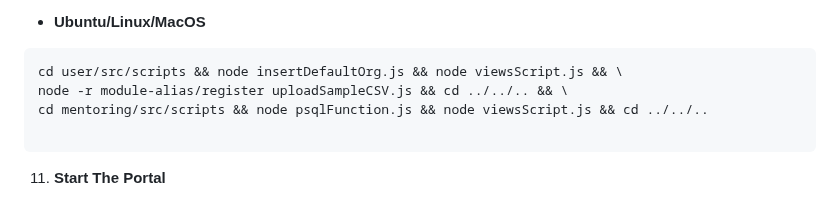
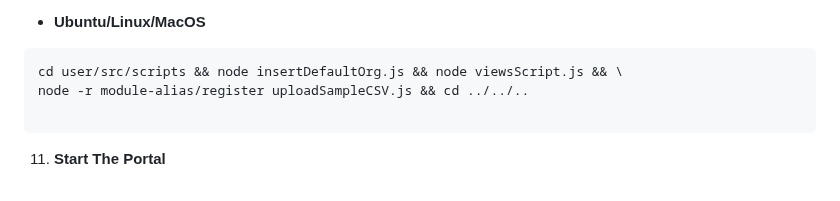
Before and after one commit to priyanka-TL/samiksha-service, a Markdown page: README.md, the part around the change. GitHub-like rendering; folded sections open.

Commit message:
feat:savepoint

````diff
--- a/README.md
+++ b/README.md
@@ -1030,8 +1030,7 @@ cd scheduler/src && npx pm2 start app.js -i 2 --name survey-scheduler && cd ../.
 
 ```
 cd user/src/scripts && node insertDefaultOrg.js && node viewsScript.js && \
-node -r module-alias/register uploadSampleCSV.js && cd ../../.. && \
-cd mentoring/src/scripts && node psqlFunction.js && node viewsScript.js && cd ../../..
+node -r module-alias/register uploadSampleCSV.js && cd ../../..
 
 ```
 
````
